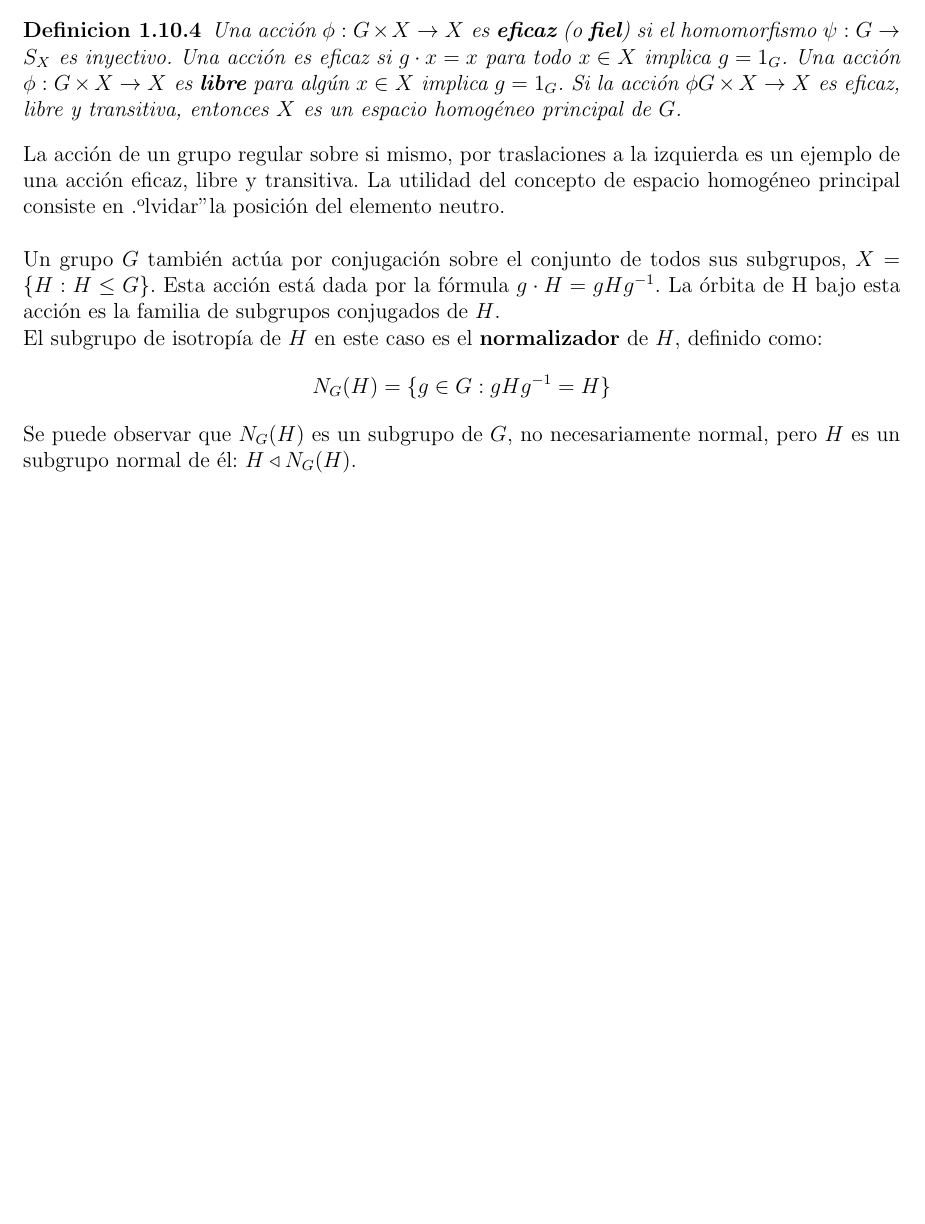
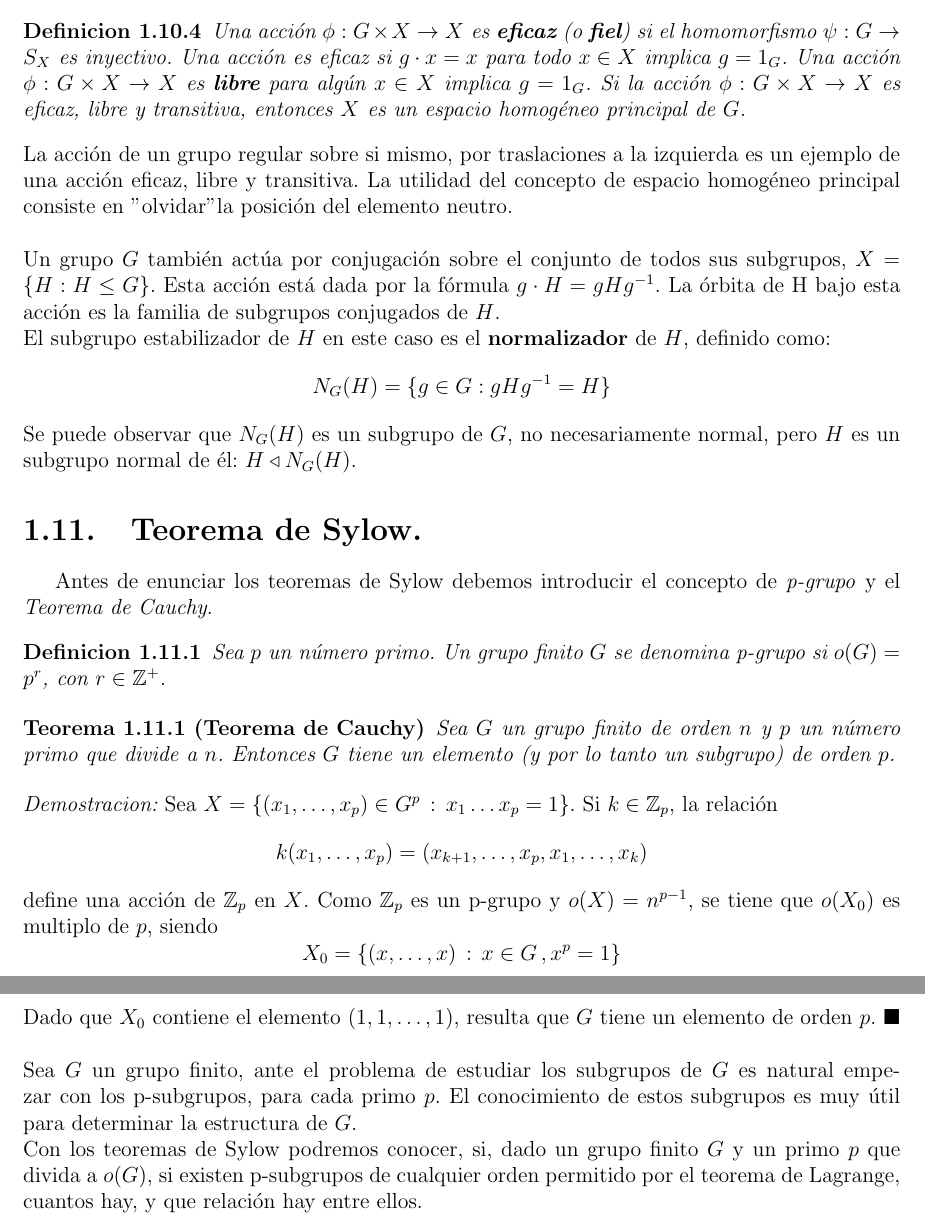
Before and after one commit to angelblasco/TFG, a LaTeX document (tfg.tex): part of page 19 of 23 before the commit and two parts of pages 19 and 20 of 24 after it, the two joined at a grey line, cut so that both start at the same text, the shorter picture padded with empty space. Compiled offline with pdfLaTeX.

Commit message:
Correcciones e inicio del punto del teorema de Sylow

```diff
--- a/tfg.tex
+++ b/tfg.tex
@@ -638,16 +637,38 @@ g \cdot x = h \cdot x \Longleftrightarrow g^{-1}h \cdot x = x \Longleftrightarro
 luego la aplicaci'on $g \cdot x \mapsto gG_{X}$ es una biyecci'on de la 'orbita $G \cdot x$ en el conjunto cociente $G/G_{X}$. Por lo tanto $o(G \cdot x)=o(G/G_ {X})=[G:G_{X}]$
 \end{proof}
 \begin{definicion}
-Una acci'on $\phi : G \times X \rightarrow X$ es \textbf{eficaz} (o \textbf{fiel}) si el homomorfismo $\psi : G \rightarrow S_{X}$ es inyectivo. Una acci'on es eficaz si $g \cdot x=x$ para todo $x \in X$ implica $g=1_{G}$. Una acci'on $\phi : G \times X \rightarrow X$ es \textbf{libre} para alg'un $x \in X$ implica $g=1_{G}$. Si la acci'on $\phi G \times X \rightarrow X$ es eficaz, libre y transitiva, entonces $X$ es un espacio homog'eneo principal de $G$.
+Una acci'on $\phi : G \times X \rightarrow X$ es \textbf{eficaz} (o \textbf{fiel}) si el homomorfismo $\psi : G \rightarrow S_{X}$ es inyectivo. Una acci'on es eficaz si $g \cdot x=x$ para todo $x \in X$ implica $g=1_{G}$. Una acci'on $\phi : G \times X \rightarrow X$ es \textbf{libre} para alg'un $x \in X$ implica $g=1_{G}$. Si la acci'on $\phi : G \times X \rightarrow X$ es eficaz, libre y transitiva, entonces $X$ es un espacio homog'eneo principal de $G$.
 \end{definicion}
-La acci'on de un grupo regular sobre si mismo, por traslaciones a la izquierda es un ejemplo de una acci'on eficaz, libre y transitiva. La utilidad del concepto de espacio homog'eneo principal consiste en "olvidar" la posici'on del elemento neutro.\\
+La acci'on de un grupo regular sobre si mismo, por traslaciones a la izquierda es un ejemplo de una acci'on eficaz, libre y transitiva. La utilidad del concepto de espacio homog'eneo principal consiste en ''olvidar" la posici'on del elemento neutro.\\
 \\
 Un grupo $G$ tambi'en act'ua por conjugaci'on sobre el conjunto de todos sus subgrupos, $X=\{H:H\leq G \}$. Esta acci'on est'a dada por la f'ormula $g \cdot H = gHg^{-1} $. La 'orbita de H bajo esta acci'on es la familia de subgrupos conjugados de $H$. \\
-El subgrupo de isotrop'ia de $H$ en este caso es el \textbf{normalizador} de $H$, definido como:
+El subgrupo estabilizador de $H$ en este caso es el \textbf{normalizador} de $H$, definido como:
 \[
 N_{G}(H)=\{g \in G : gHg^{-1}=H  \}
 \]
 Se puede observar que $N_{G}(H)$ es un subgrupo de $G$, no necesariamente normal, pero $H$ es un subgrupo normal de 'el: $H \triangleleft N_{G}(H)$.
+\section{Teorema de Sylow.}
+Antes de enunciar los teoremas de Sylow debemos introducir el concepto de \textit{p-grupo} y el \textit{Teorema de Cauchy}.
+\begin{definicion}
+Sea $p$ un n'umero primo. Un grupo finito $G$ se denomina \textit{p-grupo} si $o(G)=p^{r}$, con $r \in \mathbb{Z}^{+}$.
+\end{definicion}
+\begin{teorema}[Teorema de Cauchy]
+Sea $G$ un grupo finito de orden $n$ y $p$ un n'umero primo que divide a $n$. Entonces $G$ tiene un elemento (y por lo tanto un subgrupo) de orden $p$.
+\end{teorema}
+\begin{proof}
+Sea $X= \{ (x_{1},\ldots ,x_{p})\in G^{p}\, : \, x_{1}\ldots x_{p}=1\}$. Si $k \in \mathbb{Z}_{p}$, la relaci'on
+\[
+k(x_{1},\ldots ,x_{p})=(x_{k+1},\ldots ,x_{p},x_{1},\ldots ,x_{k})
+\]
+define una acci'on de $\mathbb{Z}_{p}$ en $X$. Como $\mathbb{Z}_{p}$ es un p-grupo y $o(X)=n^{p-1}$, se tiene que $o(X_{0})$ es multiplo de $p$, siendo
+\[
+X_{0}=\{ (x,\ldots ,x)\, : \, x \in G \, ,x^{p}=1 \}
+\]
+Dado que $X_{0}$ contiene el elemento $(1, 1, \ldots ,1)$, resulta que $G$ tiene un elemento de orden $p$.
+\end{proof}\\
+\\
+Sea $G$ un grupo finito, ante el problema de estudiar los subgrupos de $G$ es natural empezar con los p-subgrupos, para cada primo $p$. El conocimiento de estos subgrupos es muy 'util para determinar la estructura de $G$. \\
+Con los teoremas de Sylow podremos conocer, si, dado un grupo finito $G$ y un primo $p$ que divida a $o(G)$, si existen p-subgrupos de cualquier orden permitido por el teorema de Lagrange, cuantos hay, y que relaci'on hay entre ellos.
 \chapter{Capitulo}
 %%% Capitulo 3
 \chapter{Capitulo}
```
Also changed, not shown: tfg.pdf, tfg.tex (6 more changed lines), 4 other files.
